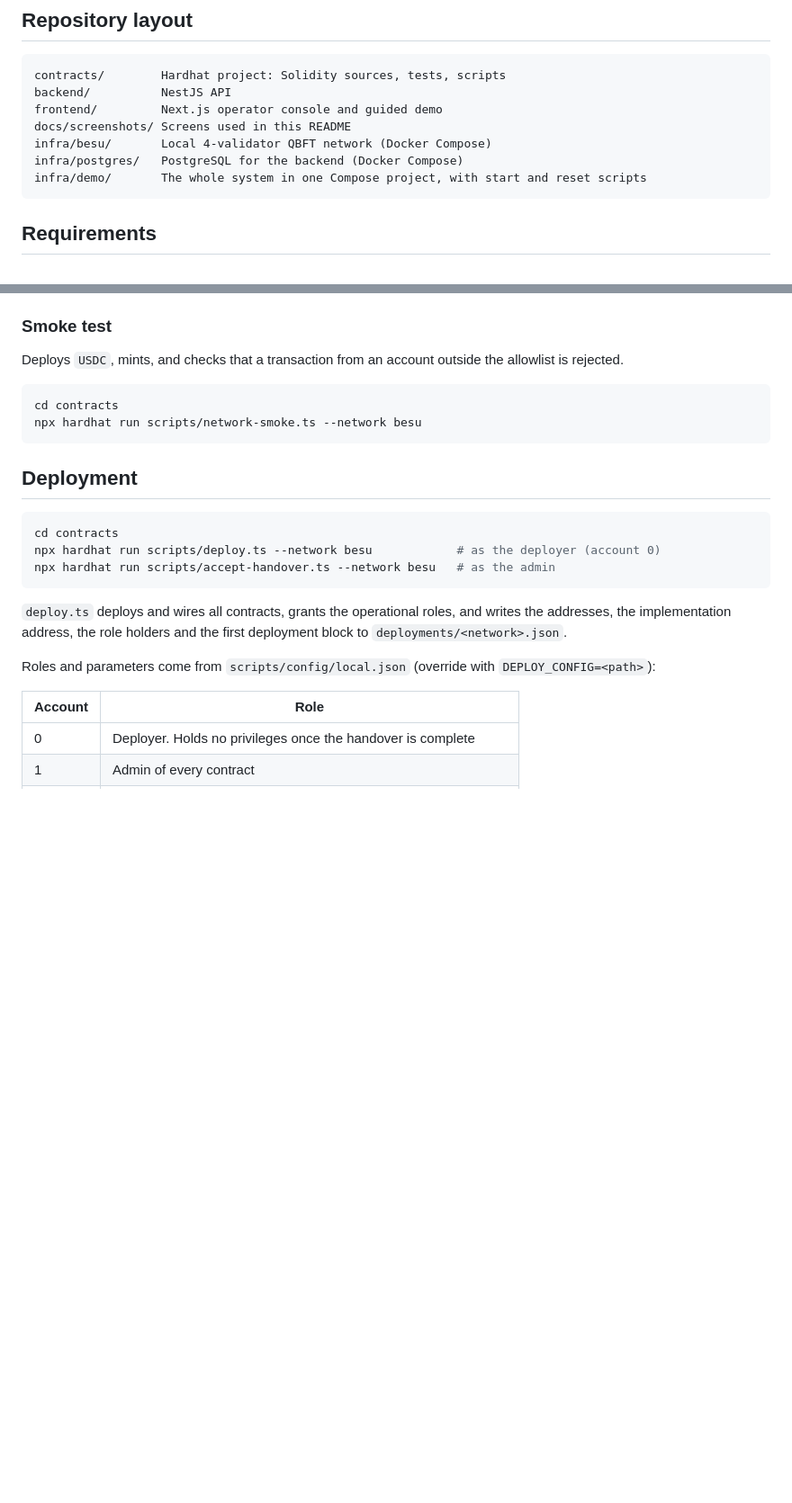
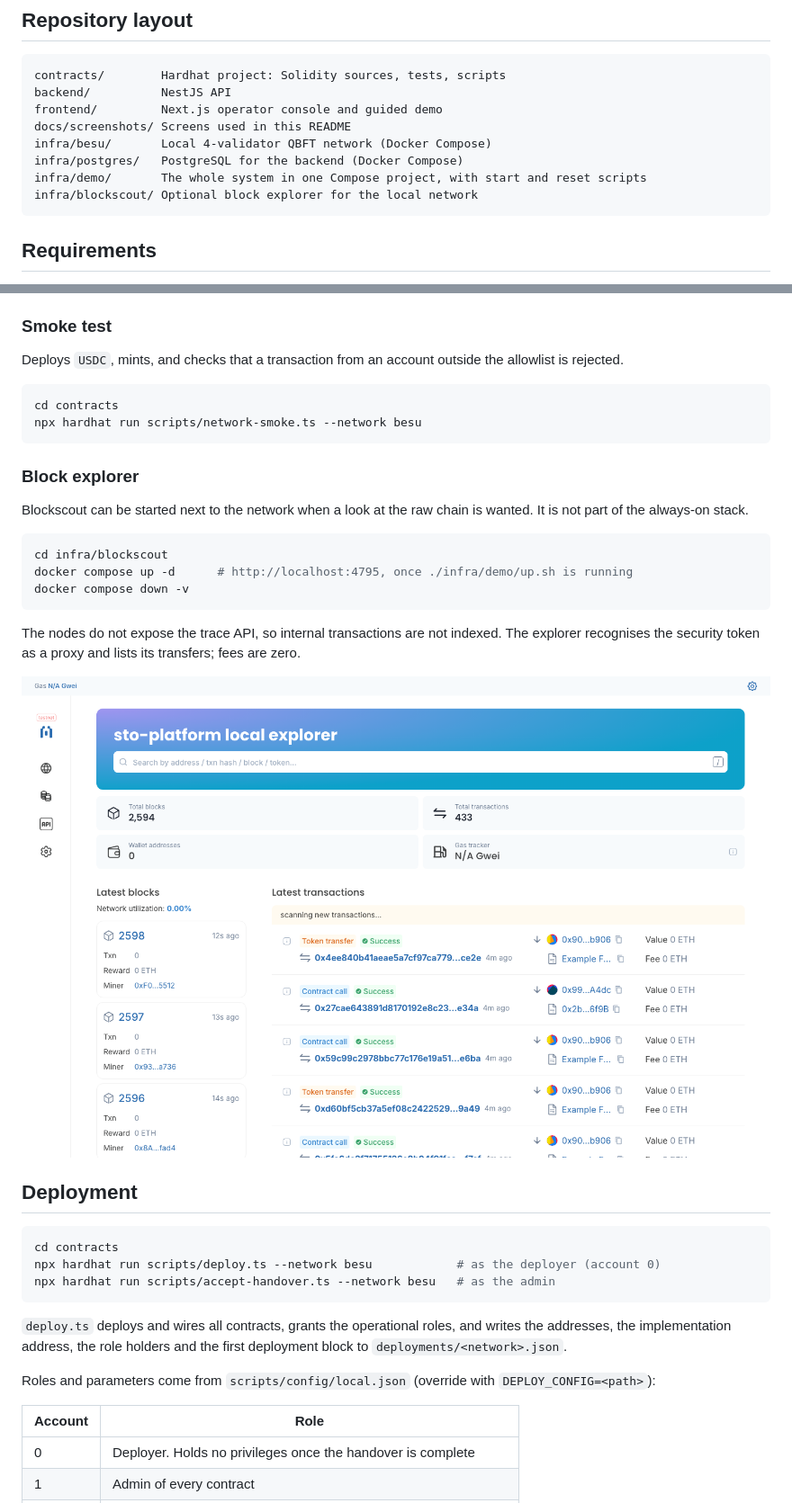
Before and after one commit to Hongjongnam/sto-platform, a Markdown page: README.md, 2 parts joined by grey strips. Shown at 90% size. GitHub-like rendering; pictures changed too: docs/screenshots/explorer.png (added); blank space fills up the shorter version.

Commit message:
[feat] optional block explorer for the local network

````diff
--- a/README.md
+++ b/README.md
@@ -30,6 +30,7 @@ docs/screenshots/ Screens used in this README
 infra/besu/       Local 4-validator QBFT network (Docker Compose)
 infra/postgres/   PostgreSQL for the backend (Docker Compose)
 infra/demo/       The whole system in one Compose project, with start and reset scripts
+infra/blockscout/ Optional block explorer for the local network
 ```
 
 ## Requirements
@@ -280,6 +281,20 @@ cd contracts
 npx hardhat run scripts/network-smoke.ts --network besu
 ```
 
+### Block explorer
+
+Blockscout can be started next to the network when a look at the raw chain is wanted. It is not part of the always-on stack.
+
+```bash
+cd infra/blockscout
+docker compose up -d      # http://localhost:4795, once ./infra/demo/up.sh is running
+docker compose down -v
+```
+
+The nodes do not expose the trace API, so internal transactions are not indexed. The explorer recognises the security token as a proxy and lists its transfers; fees are zero.
+
+![Block explorer](docs/screenshots/explorer.png)
+
 ## Deployment
 
 ```bash
````
Also changed, not shown: 2 other files.
